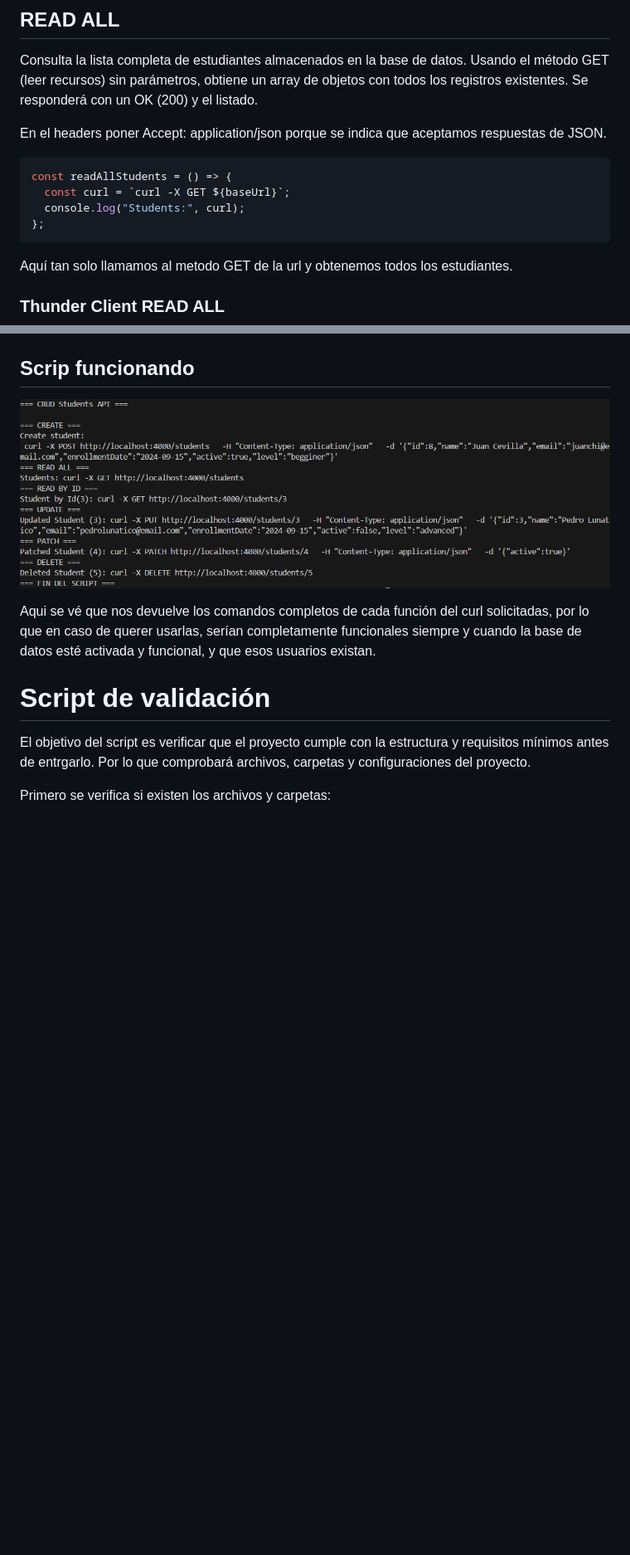
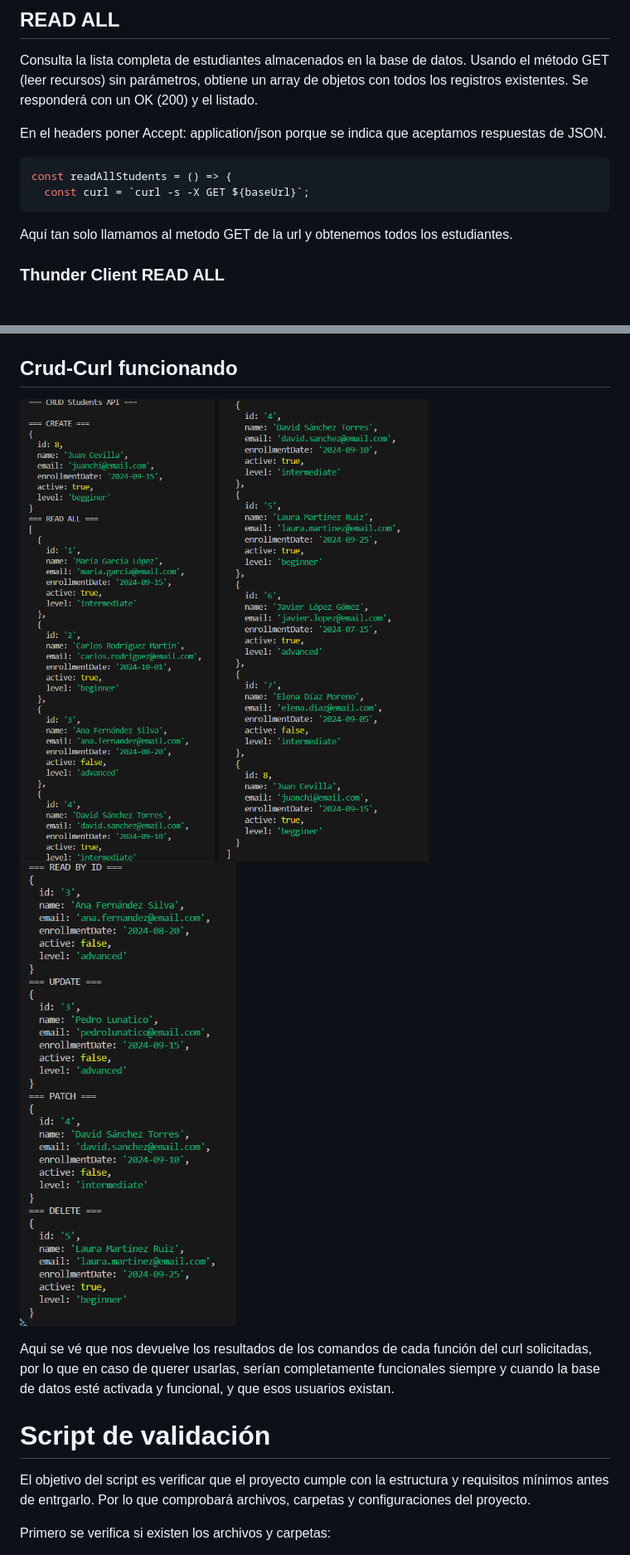
Before and after one commit to sergioramirezmoron/agentes_ia_2526, a Markdown page: manual-http-SergioRamirez-RitaVicente/README.md, 2 parts joined by grey strips. Shown at 83% size. Drawn GitHub-style; blank space fills up the shorter version.

````diff
--- a/manual-http-SergioRamirez-RitaVicente/README.md
+++ b/manual-http-SergioRamirez-RitaVicente/README.md
@@ -99,9 +151,7 @@ En el headers poner Accept: application/json porque se indica que aceptamos resp
 
 ```bash
 const readAllStudents = () => {
-  const curl = `curl -X GET ${baseUrl}`;
-  console.log("Students:", curl);
-};
+  const curl = `curl -s -X GET ${baseUrl}`;
 ```
 Aquí tan solo llamamos al metodo GET de la url y obtenemos todos los estudiantes.
 
@@ -224,10 +265,12 @@ Se le pasa un id, seguidamente en el método a utilizar, se le pasa también el
 
 ![DeleteStudent](images/DeleteStudentRestClient.png)
 
-## Scrip funcionando
-![Work](images/imagen-crud-curl-js-funcionando.png)
+## Crud-Curl funcionando
+![Work1](images/CrudCurlWorking1.png)
+![Work2](images/CrudCurlWorking2.png)
+![Work3](images/CrudCurlWorking3.png)
 
-Aqui se vé que nos devuelve los comandos completos de cada función del curl solicitadas, por lo que en caso de querer usarlas, serían completamente funcionales siempre y cuando la base de datos esté activada y funcional, y que esos usuarios existan.
+Aqui se vé que nos devuelve los resultados de los comandos de cada función del curl solicitadas, por lo que en caso de querer usarlas, serían completamente funcionales siempre y cuando la base de datos esté activada y funcional, y que esos usuarios existan.
 
 # Script de validación
 
````
Also changed, not shown: other parts of manual-http-SergioRamirez-RitaVicente/README.md (+68 -25 lines).
